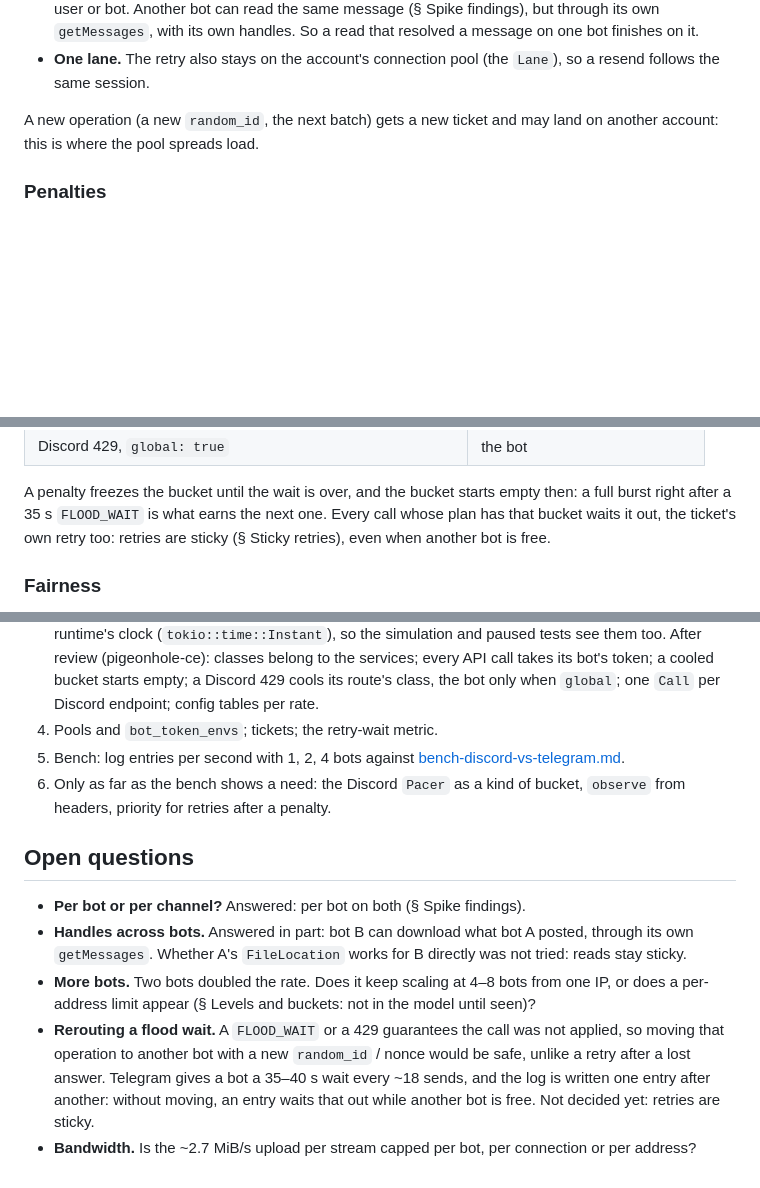
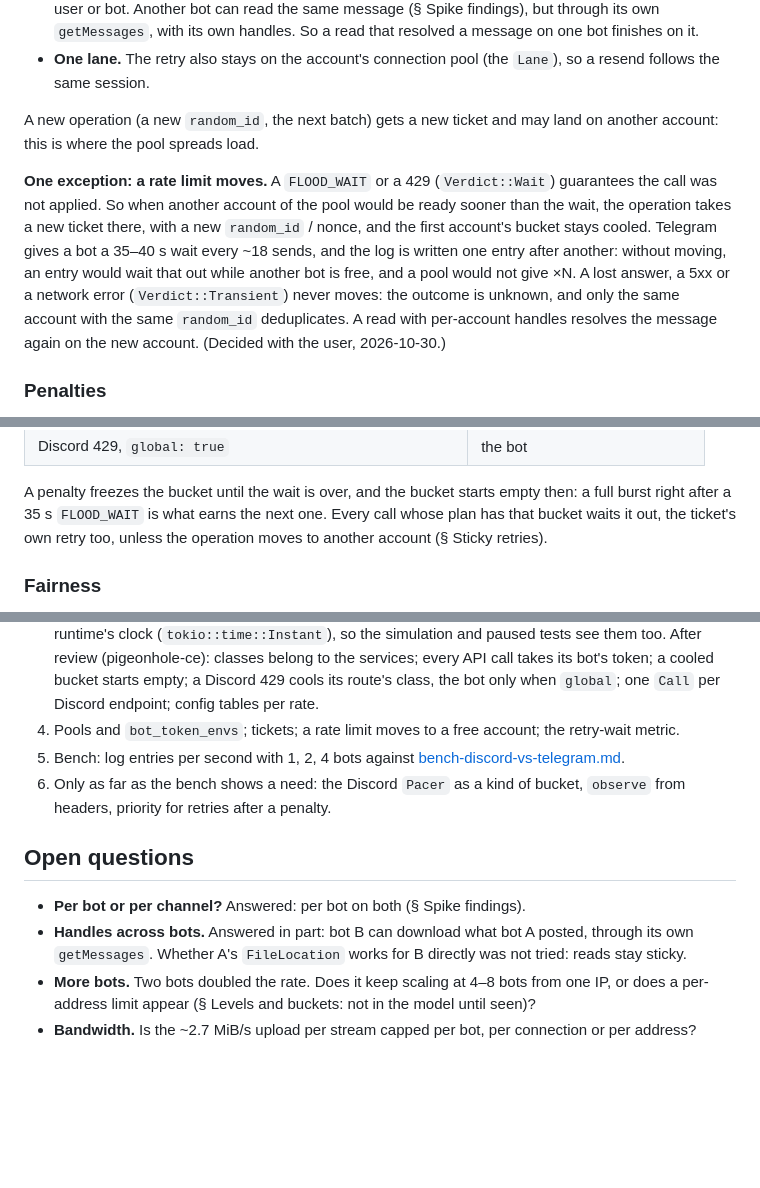
Before and after one commit to pigeonhole-project/pigeonhole, a Markdown page: docs/shared-limiter.md, 3 parts joined by grey strips. Rendered like a GitHub page; blank space fills up the shorter version.

Commit message:
Docs: a rate-limited operation moves to a free bot; a lost answer never does.
Co-Authored-By: Claude Opus 5.5 (1M context) <noreply@anthropic.com>

```diff
--- a/docs/shared-limiter.md
+++ b/docs/shared-limiter.md
@@ -148,6 +148,18 @@ last. Every retry of it takes the same account's plan again
 A new operation (a new `random_id`, the next batch) gets a new ticket and
 may land on another account: this is where the pool spreads load.
 
+**One exception: a rate limit moves.** A `FLOOD_WAIT` or a 429
+(`Verdict::Wait`) guarantees the call was not applied. So when another
+account of the pool would be ready sooner than the wait, the operation takes
+a new ticket there, with a new `random_id` / nonce, and the first account's
+bucket stays cooled. Telegram gives a bot a 35–40 s wait every ~18 sends,
+and the log is written one entry after another: without moving, an entry
+would wait that out while another bot is free, and a pool would not give
+×N. A lost answer, a 5xx or a network error (`Verdict::Transient`) never
+moves: the outcome is unknown, and only the same account with the same
+`random_id` deduplicates. A read with per-account handles resolves the
+message again on the new account. (Decided with the user, 2026-10-30.)
+
 ### Penalties
 
 The service says what a failure means (`classify` → `Verdict`). A rate limit
@@ -164,8 +176,8 @@ The service says what a failure means (`classify` → `Verdict`). A rate limit
 A penalty freezes the bucket until the wait is over, and the bucket starts
 empty then: a full burst right after a 35 s `FLOOD_WAIT` is what earns the
 next one. Every call whose plan has that bucket waits it out, the ticket's
-own retry too: retries are sticky (§ Sticky retries), even when another bot
-is free.
+own retry too, unless the operation moves to another account (§ Sticky
+retries).
 
 ### Fairness
 
@@ -317,7 +329,8 @@ until the round trip (~0.3–0.5 s per send) is what is left.
    call takes its bot's token; a cooled bucket starts empty; a Discord
    429 cools its route's class, the bot only when `global`; one `Call` per
    Discord endpoint; config tables per rate.
-4. Pools and `bot_token_envs`; tickets; the retry-wait metric.
+4. Pools and `bot_token_envs`; tickets; a rate limit moves to a free
+   account; the retry-wait metric.
 5. Bench: log entries per second with 1, 2, 4 bots against
    [bench-discord-vs-telegram.md](bench-discord-vs-telegram.md).
 6. Only as far as the bench shows a need: the Discord `Pacer` as a kind of
@@ -332,11 +345,5 @@ until the round trip (~0.3–0.5 s per send) is what is left.
 - **More bots.** Two bots doubled the rate. Does it keep scaling at 4–8
   bots from one IP, or does a per-address limit appear (§ Levels and
   buckets: not in the model until seen)?
-- **Rerouting a flood wait.** A `FLOOD_WAIT` or a 429 guarantees the call
-  was not applied, so moving that operation to another bot with a new
-  `random_id` / nonce would be safe, unlike a retry after a lost answer.
-  Telegram gives a bot a 35–40 s wait every ~18 sends, and the log is
-  written one entry after another: without moving, an entry waits that out
-  while another bot is free. Not decided yet: retries are sticky.
 - **Bandwidth.** Is the ~2.7 MiB/s upload per stream capped per bot,
   per connection or per address?
```
